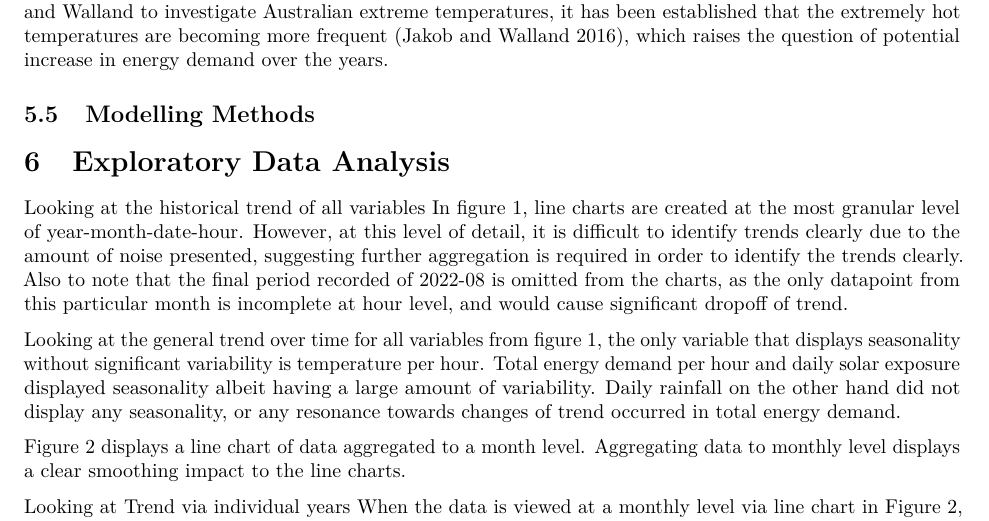
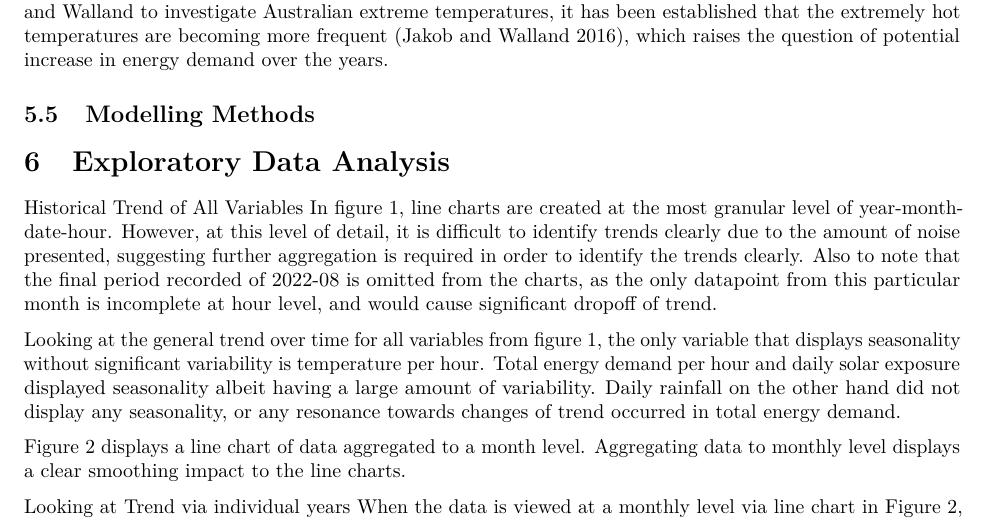
Before and after one commit to UNSW-ZZSC9020-2023H2/project, an R Markdown document (Assessment 3 - Group Project Report.Rmd): part of page 8 of 12, cut so that both start at the same text. Rendered offline with R 4.5, knitr and Pandoc, then LaTeX, with nearby package versions.

Commit message:
Update Assessment 3 - Group Project Report.Rmd

```diff
--- a/Assessment 3 - Group Project Report.Rmd
+++ b/Assessment 3 - Group Project Report.Rmd
@@ -165,7 +165,7 @@ For the third assumption, given energy demand seems to increase during hotter an
 ## Modelling Methods
 
 # Exploratory Data Analysis
-Looking at the historical trend of all variables
+Historical Trend of All Variables
 In figure 1, line charts are created at the most granular level of year-month-date-hour. However, at this level of detail, it is difficult to identify trends clearly due to the amount of noise presented, suggesting further aggregation is required in order to identify the trends clearly. Also to note that the final period recorded of 2022-08 is omitted from the charts, as the only datapoint from this particular month is incomplete at hour level, and would cause significant dropoff of trend.
 
 Looking at the general trend over time for all variables from figure 1, the only variable that displays seasonality without significant variability is temperature per hour. Total energy demand per hour and daily solar exposure displayed seasonality albeit having a large amount of variability. Daily rainfall on the other hand did not display any seasonality, or any resonance towards changes of trend occurred in total energy demand.
```
